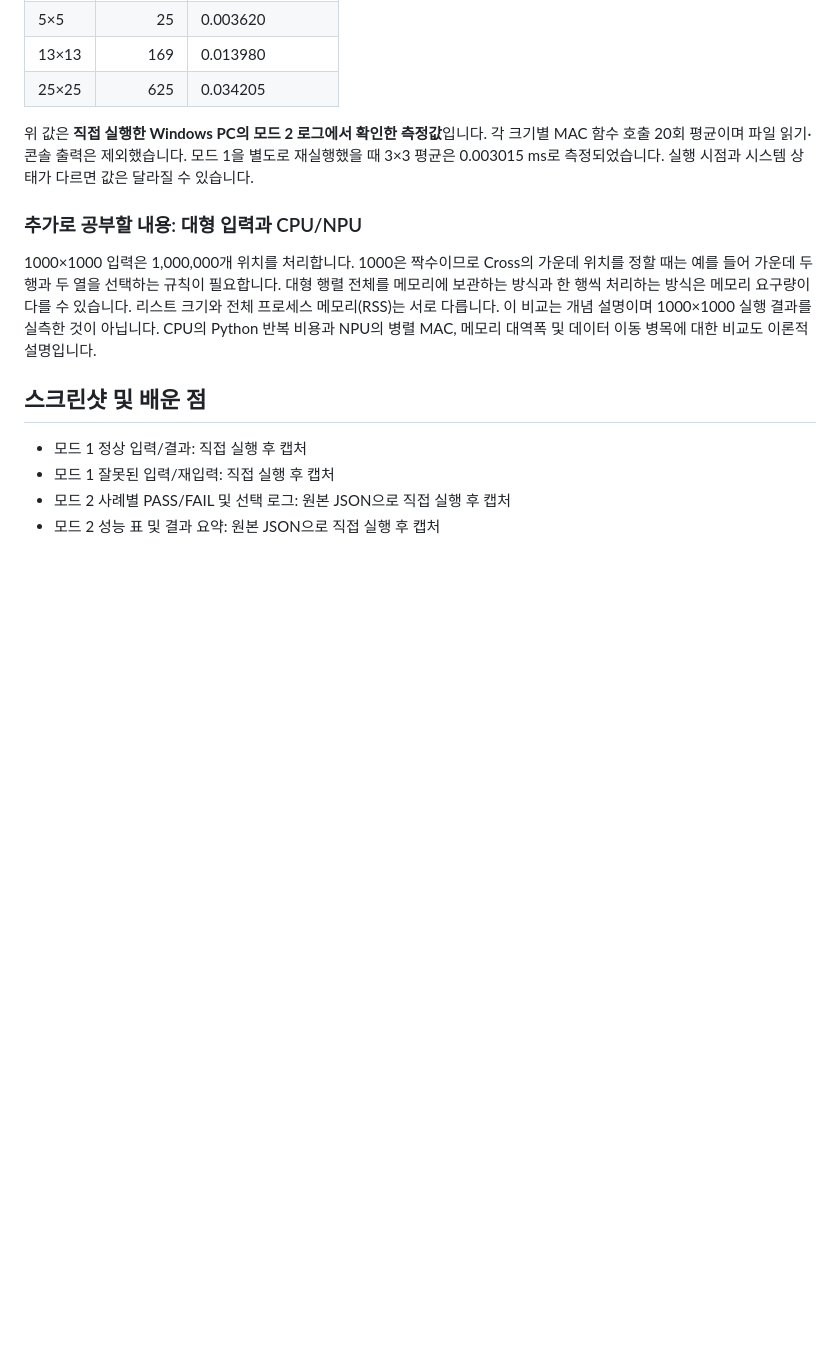
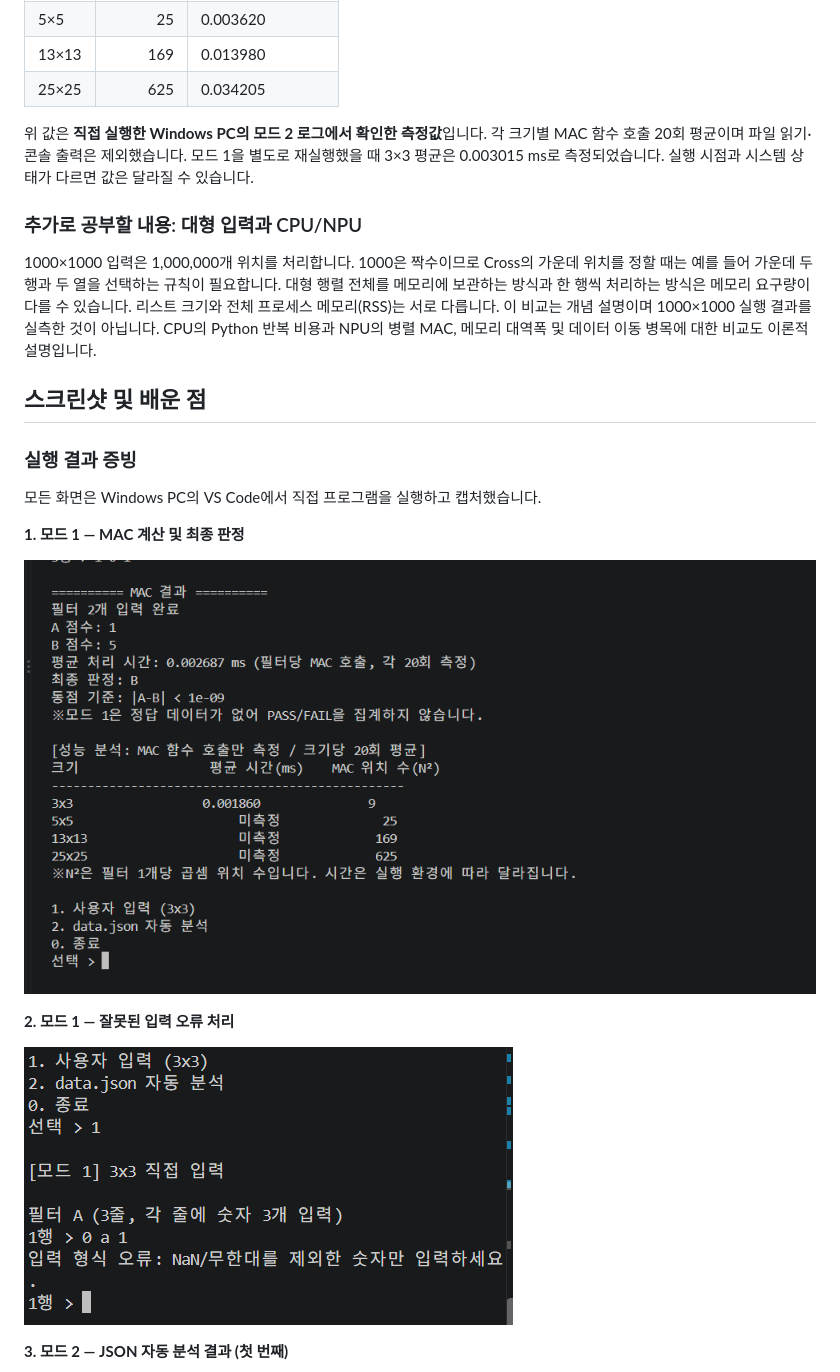
Before and after one commit to zozo2026co/codyssey-e1-3, a Markdown page: README.md, the part around one of its changes. Rendered like a GitHub page; pictures changed too: screenshots/mode1_input_error.png (added), screenshots/mode1_result.png (added); blank space fills up the shorter version.

Commit message:
Add E1-3 execution screenshots and update README

```diff
--- a/README.md
+++ b/README.md
@@ -109,7 +109,17 @@ python main.py
 
 ## 스크린샷 및 배운 점
 
-- 모드 1 정상 입력/결과: 직접 실행 후 캡처
-- 모드 1 잘못된 입력/재입력: 직접 실행 후 캡처
-- 모드 2 사례별 PASS/FAIL 및 선택 로그: 원본 JSON으로 직접 실행 후 캡처
-- 모드 2 성능 표 및 결과 요약: 원본 JSON으로 직접 실행 후 캡처
+### 실행 결과 증빙
+
+모든 화면은 Windows PC의 VS Code에서 직접 프로그램을 실행하고 캡처했습니다.
+
+**1. 모드 1 — MAC 계산 및 최종 판정**
+
+![모드 1 계산 결과](screenshots/mode1_result.png)
+
+**2. 모드 1 — 잘못된 입력 오류 처리**
+
+![모드 1 입력 오류](screenshots/mode1_input_error.png)
+
+**3. 모드 2 — JSON 자동 분석 결과 (첫 번째)**
+
```
Also changed, not shown: other parts of README.md (+10 -0 lines), screenshots/mode2_analysis.png (added), screenshots/mode2_analysis1.png (added), screenshots/mode2_summary.png (added).
